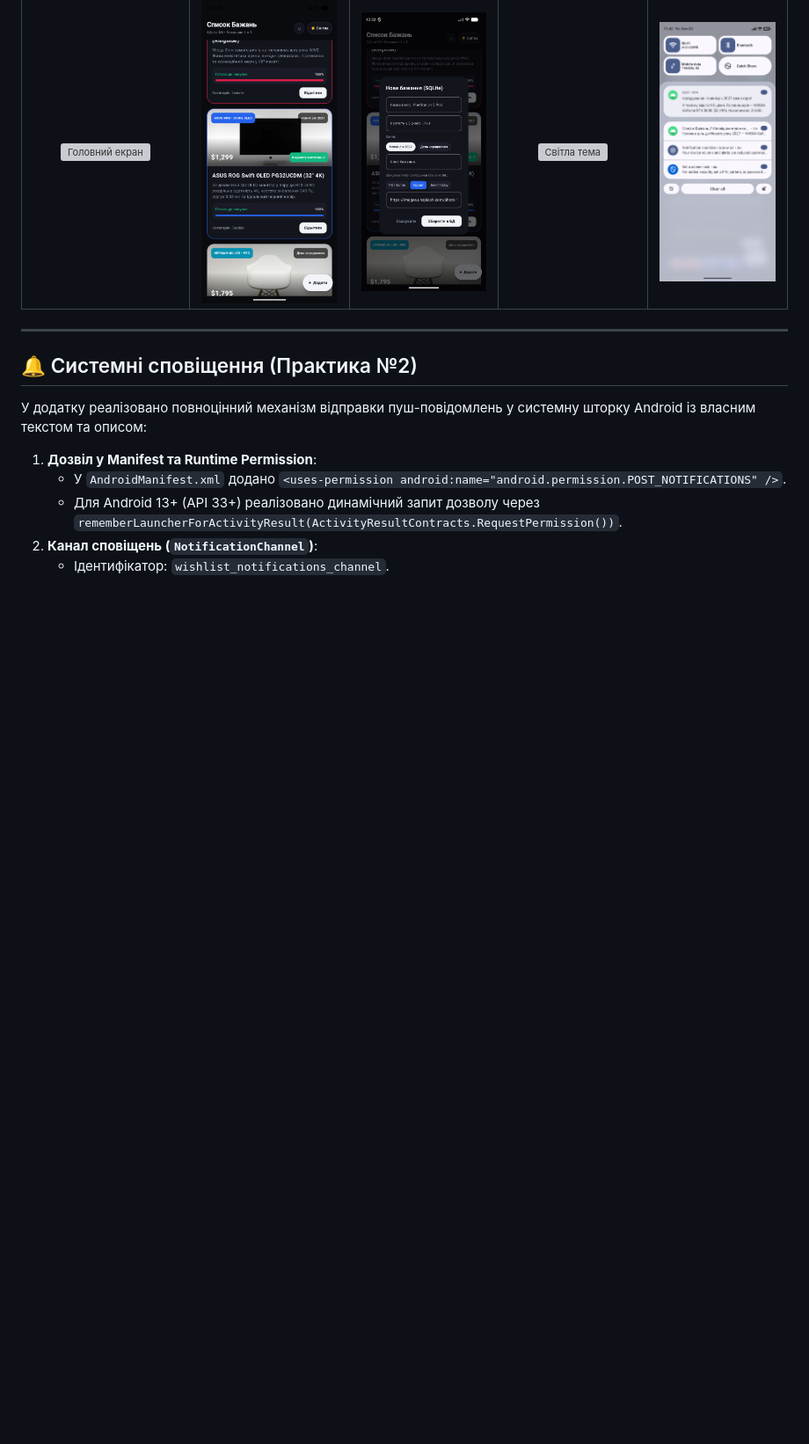
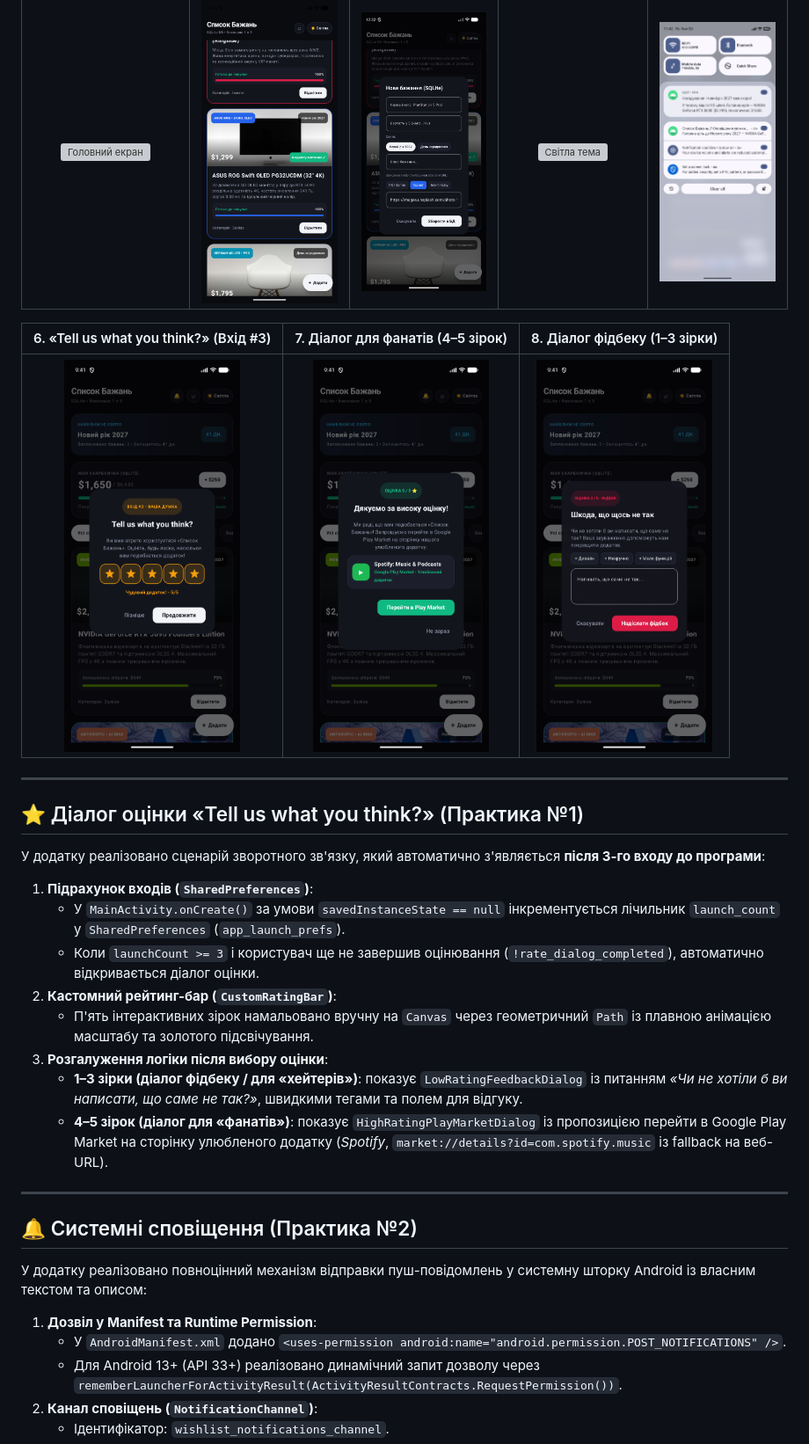
Before and after one commit to LANCER477/Android_2, a Markdown page: README.md, the part around the change. Shown at 88% size. Rendered like a GitHub page; pictures changed too: screenshots/screen_rate_1_think.png (added), screenshots/screen_rate_2_fans.png (added), screenshots/screen_rate_3_haters.png (added); blank space fills up the shorter version; grey boxes are pictures that could not be loaded.

Commit message:
feat: add Tell us what you think rating dialog after 3rd launch with custom rating bar, feedback/Play Market flows, and screenshots

```diff
--- a/README.md
+++ b/README.md
@@ -9,6 +9,25 @@
 | 1. Головний екран (Темна тема) | 2. Картки бажань (Прокрутка) | 3. Додавання бажання в БД | 4. Світла тема + Новий пункт | 5. Системне сповіщення |
 |:---:|:---:|:---:|:---:|:---:|
 | <img src="screenshots/screen1_main.png" width="180" alt="Головний екран" /> | <img src="screenshots/screen2_cards.png" width="180" alt="Прокручений список" /> | <img src="screenshots/screen3_add_dialog.png" width="180" alt="Діалог додавання" /> | <img src="screenshots/screen4_light_theme.png" width="180" alt="Світла тема" /> | <img src="screenshots/screen_notification.png" width="180" alt="Системне сповіщення" /> |
+
+| 6. «Tell us what you think?» (Вхід #3) | 7. Діалог для фанатів (4–5 зірок) | 8. Діалог фідбеку (1–3 зірки) |
+|:---:|:---:|:---:|
+| <img src="screenshots/screen_rate_1_think.png" width="200" alt="Діалог оцінки" /> | <img src="screenshots/screen_rate_2_fans.png" width="200" alt="Діалог для фанатів" /> | <img src="screenshots/screen_rate_3_haters.png" width="200" alt="Діалог фідбеку" /> |
+
+---
+
+## ⭐ Діалог оцінки «Tell us what you think?» (Практика №1)
+
+У додатку реалізовано сценарій зворотного зв'язку, який автоматично з'являється **після 3-го входу до програми**:
+
+1. **Підрахунок входів (`SharedPreferences`)**:
+   - У `MainActivity.onCreate()` за умови `savedInstanceState == null` інкрементується лічильник `launch_count` у `SharedPreferences` (`app_launch_prefs`).
+   - Коли `launchCount >= 3` і користувач ще не завершив оцінювання (`!rate_dialog_completed`), автоматично відкривається діалог оцінки.
+2. **Кастомний рейтинг-бар (`CustomRatingBar`)**:
+   - П'ять інтерактивних зірок намальовано вручну на `Canvas` через геометричний `Path` із плавною анімацією масштабу та золотого підсвічування.
+3. **Розгалуження логіки після вибору оцінки**:
+   - **1–3 зірки (діалог фідбеку / для «хейтерів»)**: показує `LowRatingFeedbackDialog` із питанням *«Чи не хотіли б ви написати, що саме не так?»*, швидкими тегами та полем для відгуку.
+   - **4–5 зірок (діалог для «фанатів»)**: показує `HighRatingPlayMarketDialog` із пропозицією перейти в Google Play Market на сторінку улюбленого додатку (*Spotify*, `market://details?id=com.spotify.music` із fallback на веб-URL).
 
 ---
 
```
Also changed, not shown: 1 other file.
